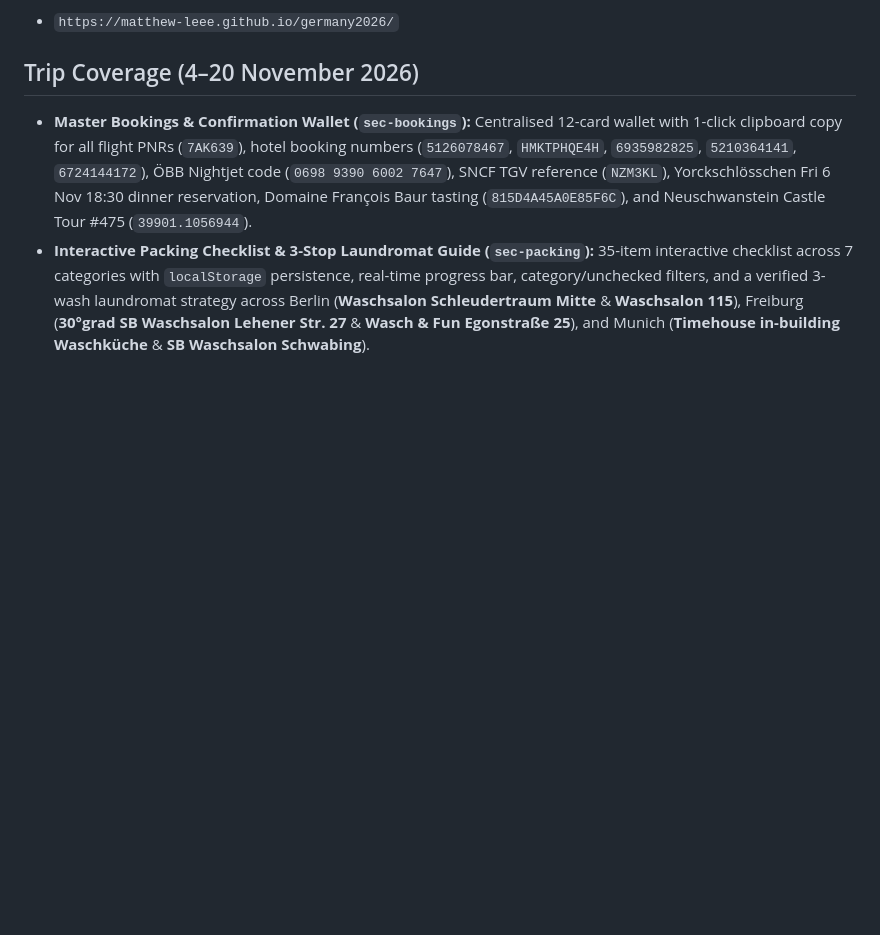
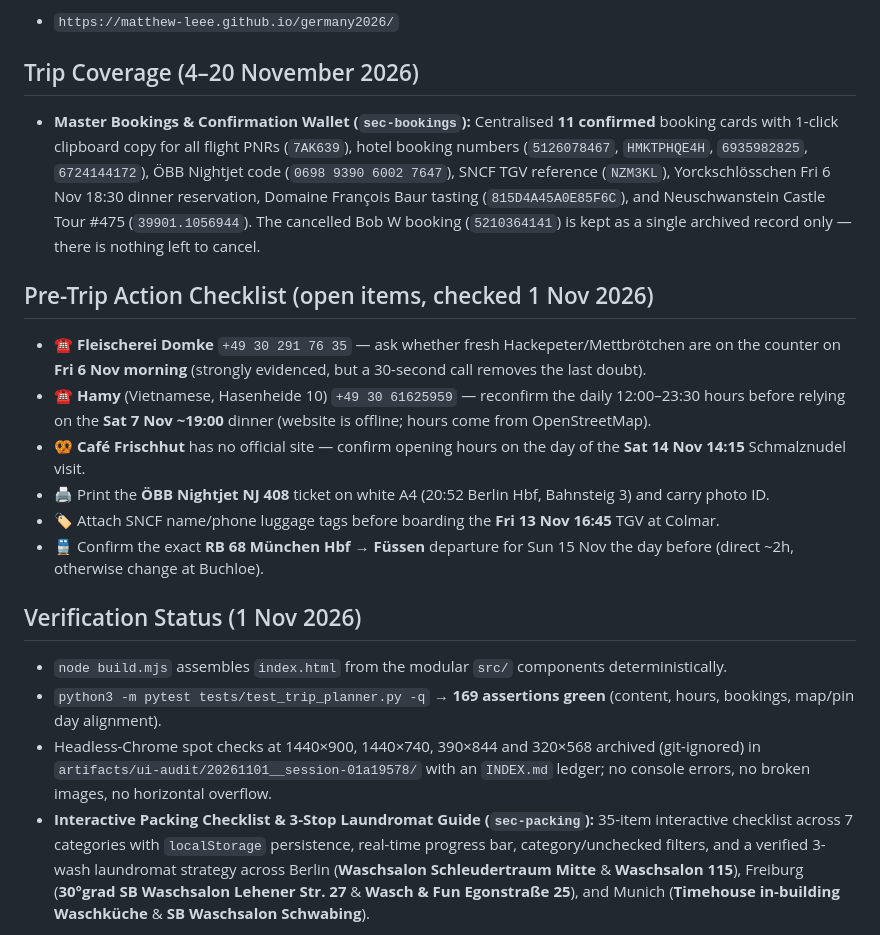
Before and after one commit to matthew-leee/germany2026, a Markdown page: README.md, the part around the change. GitHub-like rendering; blank space fills up the shorter version.

Commit message:
docs: README reflects 11 confirmed bookings, adds pre-trip action checklist and verification status

```diff
--- a/README.md
+++ b/README.md
@@ -7,7 +7,20 @@ Once GitHub Pages is enabled on the `main` branch (root `/`), this planner is ac
 - `https://matthew-leee.github.io/germany2026/`
 
 ## Trip Coverage (4–20 November 2026)
-- **Master Bookings & Confirmation Wallet (`sec-bookings`):** Centralised 12-card wallet with 1-click clipboard copy for all flight PNRs (`7AK639`), hotel booking numbers (`5126078467`, `HMKTPHQE4H`, `6935982825`, `5210364141`, `6724144172`), ÖBB Nightjet code (`0698 9390 6002 7647`), SNCF TGV reference (`NZM3KL`), Yorckschlösschen Fri 6 Nov 18:30 dinner reservation, Domaine François Baur tasting (`815D4A45A0E85F6C`), and Neuschwanstein Castle Tour #475 (`39901.1056944`).
+- **Master Bookings & Confirmation Wallet (`sec-bookings`):** Centralised **11 confirmed** booking cards with 1-click clipboard copy for all flight PNRs (`7AK639`), hotel booking numbers (`5126078467`, `HMKTPHQE4H`, `6935982825`, `6724144172`), ÖBB Nightjet code (`0698 9390 6002 7647`), SNCF TGV reference (`NZM3KL`), Yorckschlösschen Fri 6 Nov 18:30 dinner reservation, Domaine François Baur tasting (`815D4A45A0E85F6C`), and Neuschwanstein Castle Tour #475 (`39901.1056944`). The cancelled Bob W booking (`5210364141`) is kept as a single archived record only — there is nothing left to cancel.
+
+## Pre-Trip Action Checklist (open items, checked 1 Nov 2026)
+- ☎️ **Fleischerei Domke** `+49 30 291 76 35` — ask whether fresh Hackepeter/Mettbrötchen are on the counter on **Fri 6 Nov morning** (strongly evidenced, but a 30-second call removes the last doubt).
+- ☎️ **Hamy** (Vietnamese, Hasenheide 10) `+49 30 61625959` — reconfirm the daily 12:00–23:30 hours before relying on the **Sat 7 Nov ~19:00** dinner (website is offline; hours come from OpenStreetMap).
+- 🥨 **Café Frischhut** has no official site — confirm opening hours on the day of the **Sat 14 Nov 14:15** Schmalznudel visit.
+- 🖨️ Print the **ÖBB Nightjet NJ 408** ticket on white A4 (20:52 Berlin Hbf, Bahnsteig 3) and carry photo ID.
+- 🏷️ Attach SNCF name/phone luggage tags before boarding the **Fri 13 Nov 16:45** TGV at Colmar.
+- 🚆 Confirm the exact **RB 68 München Hbf → Füssen** departure for Sun 15 Nov the day before (direct ~2h, otherwise change at Buchloe).
+
+## Verification Status (1 Nov 2026)
+- `node build.mjs` assembles `index.html` from the modular `src/` components deterministically.
+- `python3 -m pytest tests/test_trip_planner.py -q` → **169 assertions green** (content, hours, bookings, map/pin day alignment).
+- Headless-Chrome spot checks at 1440×900, 1440×740, 390×844 and 320×568 archived (git-ignored) in `artifacts/ui-audit/20261101__session-01a19578/` with an `INDEX.md` ledger; no console errors, no broken images, no horizontal overflow.
 - **Interactive Packing Checklist & 3-Stop Laundromat Guide (`sec-packing`):** 35-item interactive checklist across 7 categories with `localStorage` persistence, real-time progress bar, category/unchecked filters, and a verified 3-wash laundromat strategy across Berlin (**Waschsalon Schleudertraum Mitte** & **Waschsalon 115**), Freiburg (**30°grad SB Waschsalon Lehener Str. 27** & **Wasch & Fun Egonstraße 25**), and Munich (**Timehouse in-building Waschküche** & **SB Waschsalon Schwabing**).
 1. **Leg 1 — Berlin (Wed 4 Nov 19:35 HKG Departure / Thu 5 Nov 06:20 AM BER Arrival – Sun 8 Nov 20:52 Sleeper · Base: Karlito Apartmenthaus, Linienstraße 60, Booking #5126078467):**
    - Outbound flights: **Etihad EY 871** (HKG 19:35 → AUH 00:25) + **Condor DE 2553** (AUH 02:20 → BER 06:20, Ref `7AK639`).
```
